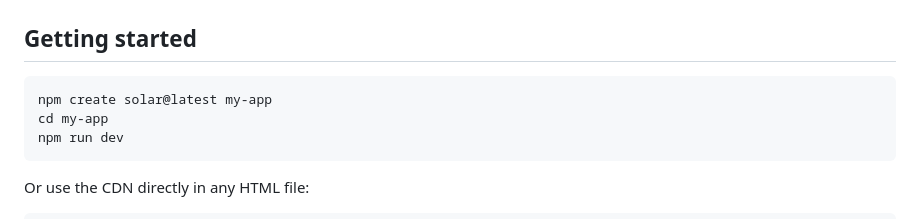
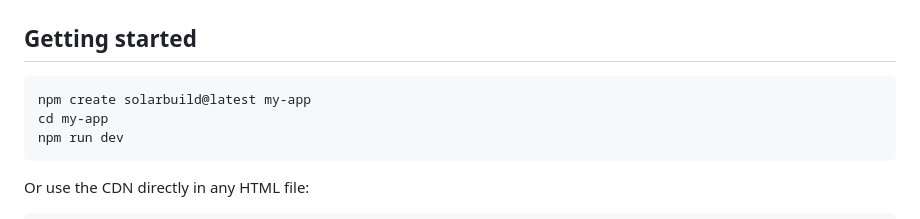
Before and after one commit to Stahlwalker/framework-solar, a Markdown page: README.md, the part around the change. Drawn GitHub-style.

Commit message:
Fix npm create command in README to use solarbuild
Co-Authored-By: Claude Sonnet 4.6 <noreply@anthropic.com>

````diff
--- a/README.md
+++ b/README.md
@@ -192,7 +192,7 @@ Components live in `components/`, one per file, default export is the `defineCom
 ## Getting started
 
 ```bash
-npm create solar@latest my-app
+npm create solarbuild@latest my-app
 cd my-app
 npm run dev
 ```
````
